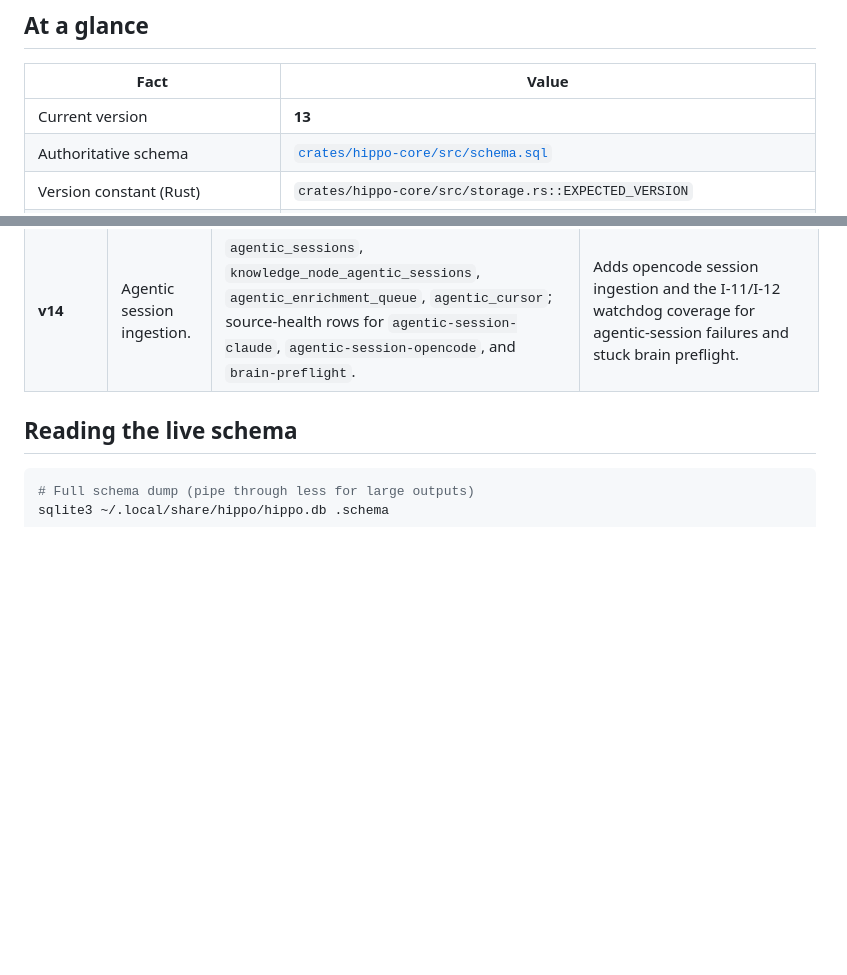
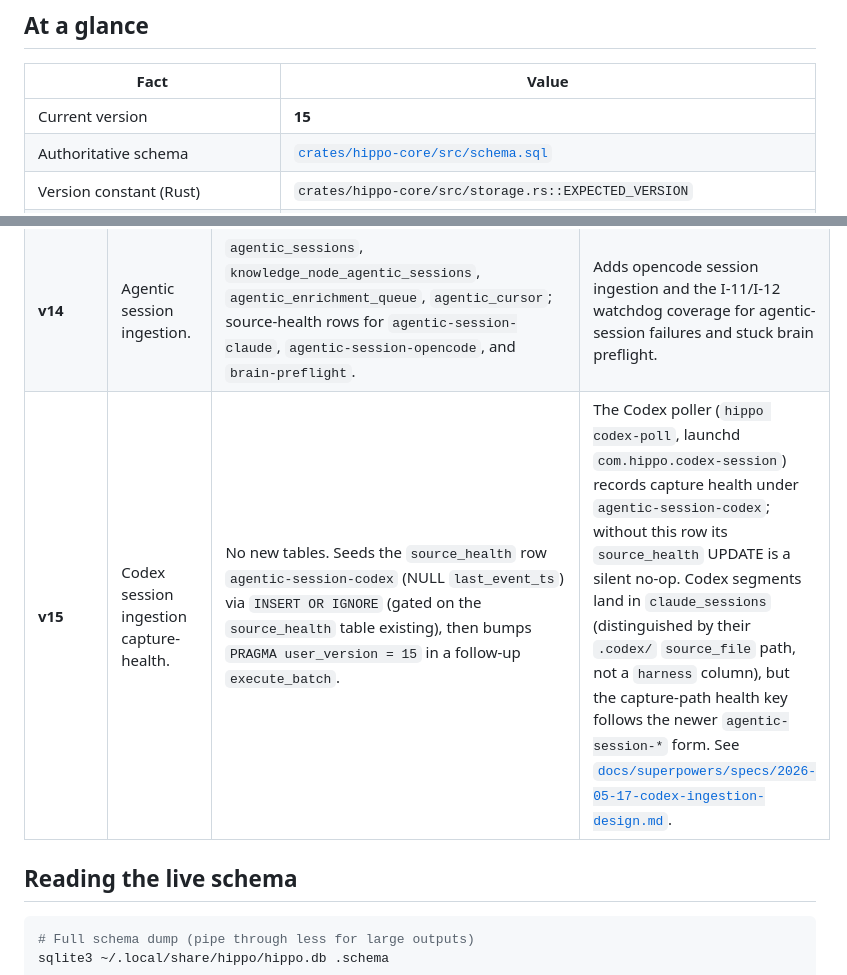
Before and after one commit to stevencarpenter/hippo, a Markdown page: docs/schema.md, 2 parts joined by grey strips. Rendered like a GitHub page; blank space fills up the shorter version.

Commit message:
docs(schema): document v15 and correct the current-version headline
schema.md still read "Current version: 13" while both EXPECTED_VERSION
(crates/hippo-core/src/storage.rs) and EXPECTED_SCHEMA_VERSION
(brain/src/hippo_brain/schema_version.py) are 15. Bump the headline and
add the missing v15 changelog row: the Codex poller's source_health seed
of `agentic-session-codex` (no new tables; INSERT OR IGNORE gated on the
table existing, then PRAGMA user_version = 15).

Pre-existing drift unrelated to the GUI extraction, surfaced by review.

```diff
--- a/docs/schema.md
+++ b/docs/schema.md
@@ -6,7 +6,7 @@ The state of `~/.local/share/hippo/hippo.db`: the live tables, the per-version m
 
 | Fact | Value |
 |---|---|
-| Current version | **13** |
+| Current version | **15** |
 | Authoritative schema | [`crates/hippo-core/src/schema.sql`](../crates/hippo-core/src/schema.sql) |
 | Version constant (Rust) | `crates/hippo-core/src/storage.rs::EXPECTED_VERSION` |
 | Version constant (Python) | `brain/src/hippo_brain/schema_version.py::EXPECTED_SCHEMA_VERSION` |
@@ -39,6 +39,7 @@ The Rust migration runner at `storage.rs::open_db` walks every version from the
 | **v12** | Claude segment dedup-by-content. | `claude_sessions.content_hash`, `claude_sessions.last_enriched_content_hash`. | Phase 1 fix for the AP-12 INSERT-OR-IGNORE bug. The watcher upserts segments with a content-hash; the brain compares against `last_enriched_content_hash` to gate re-enrichment. Pre-v12 rows have `content_hash IS NULL` until the next watcher pass re-hashes them. |
 | **v13** | `env_var` entity type. | `entities.type` CHECK list extended with `'env_var'`. SQLite cannot ALTER a CHECK constraint, so the migration follows the 12-step table-recreate recipe (PRAGMA `foreign_keys=OFF` → BEGIN → DROP TABLE IF EXISTS entities_new → CREATE TABLE entities_new with the expanded CHECK → INSERT … SELECT → DROP TABLE entities → ALTER TABLE entities_new RENAME TO entities → recreate indexes → `foreign_key_check` → `PRAGMA user_version = 13` → COMMIT → `foreign_keys=ON`). The `user_version` bump is inside the same `execute_batch` as the COMMIT, so a crash after rename can't leave the DB at v12 with the new CHECK. | RAG synthesis surfaces env-var identifiers (`HIPPO_FORCE`, `HIPPO_PROJECT_ROOTS`, etc.) on the dedicated `Entities:` line that lives outside the truncatable `Detail:` block. Closed [#108](https://github.com/stevencarpenter/hippo/issues/108). |
 | **v14** | Agentic session ingestion. | `agentic_sessions`, `knowledge_node_agentic_sessions`, `agentic_enrichment_queue`, `agentic_cursor`; source-health rows for `agentic-session-claude`, `agentic-session-opencode`, and `brain-preflight`. | Adds opencode session ingestion and the I-11/I-12 watchdog coverage for agentic-session failures and stuck brain preflight. |
+| **v15** | Codex session ingestion capture-health. | No new tables. Seeds the `source_health` row `agentic-session-codex` (NULL `last_event_ts`) via `INSERT OR IGNORE` (gated on the `source_health` table existing), then bumps `PRAGMA user_version = 15` in a follow-up `execute_batch`. | The Codex poller (`hippo codex-poll`, launchd `com.hippo.codex-session`) records capture health under `agentic-session-codex`; without this row its `source_health` UPDATE is a silent no-op. Codex segments land in `claude_sessions` (distinguished by their `.codex/` `source_file` path, not a `harness` column), but the capture-path health key follows the newer `agentic-session-*` form. See [`docs/superpowers/specs/2026-05-17-codex-ingestion-design.md`](superpowers/specs/2026-05-17-codex-ingestion-design.md). |
 
 ## Reading the live schema
 
```
